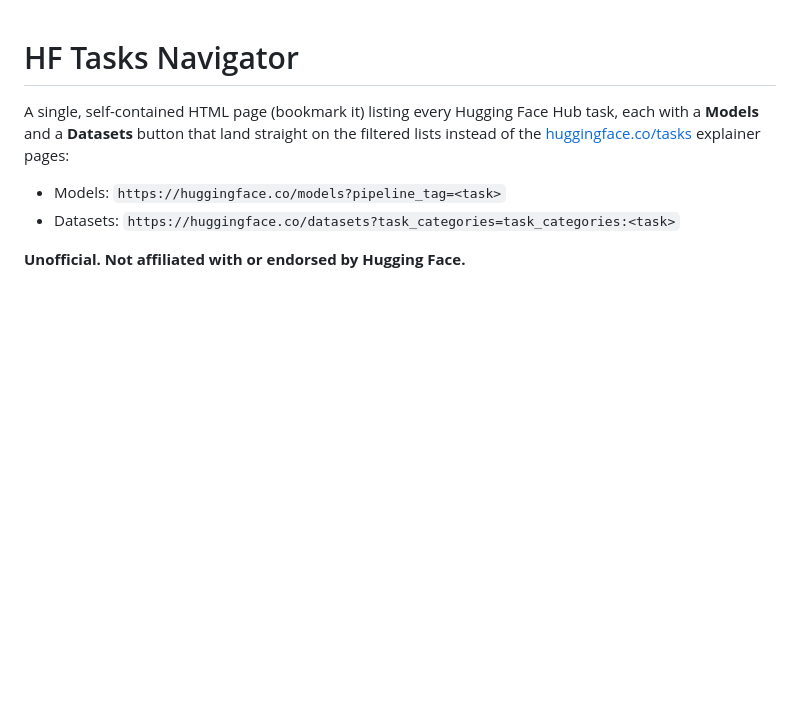
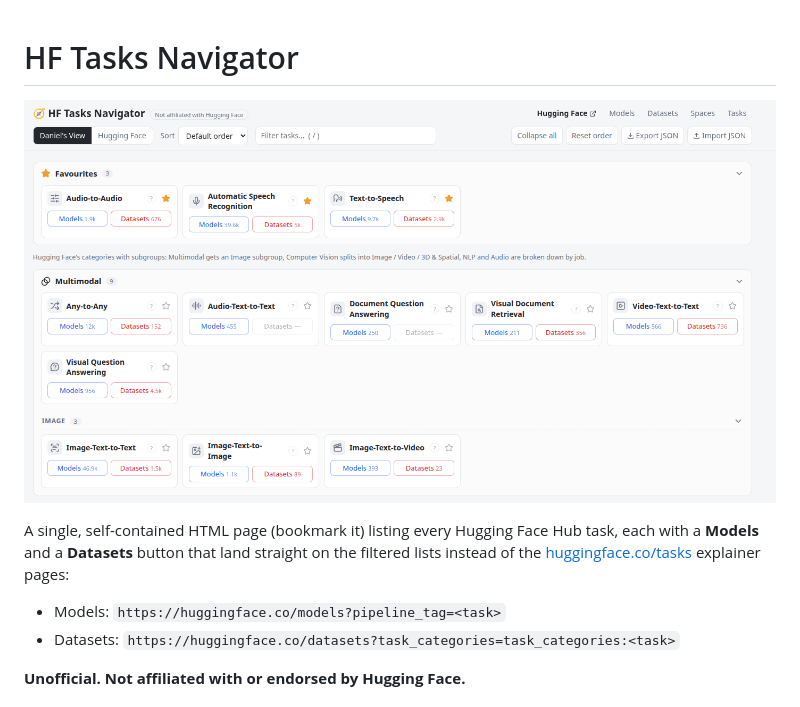
Before and after one commit to danielrosehill/HF-Tasks-Navigator, a Markdown page: README.md, the part around the change. GitHub-like rendering; pictures changed too: docs/screenshot.png (added); blank space fills up the shorter version.

Commit message:
README: add screenshot
Co-Authored-By: Claude Opus 5.5 <noreply@anthropic.com>

```diff
--- a/README.md
+++ b/README.md
@@ -1,4 +1,6 @@
 # HF Tasks Navigator
+
+![HF Tasks Navigator: Daniel's View with favourites and the Multimodal group](docs/screenshot.png)
 
 A single, self-contained HTML page (bookmark it) listing every Hugging Face Hub task, each with a **Models** and a
 **Datasets** button that land straight on the filtered lists instead of the [huggingface.co/tasks](https://huggingface.co/tasks)
```
